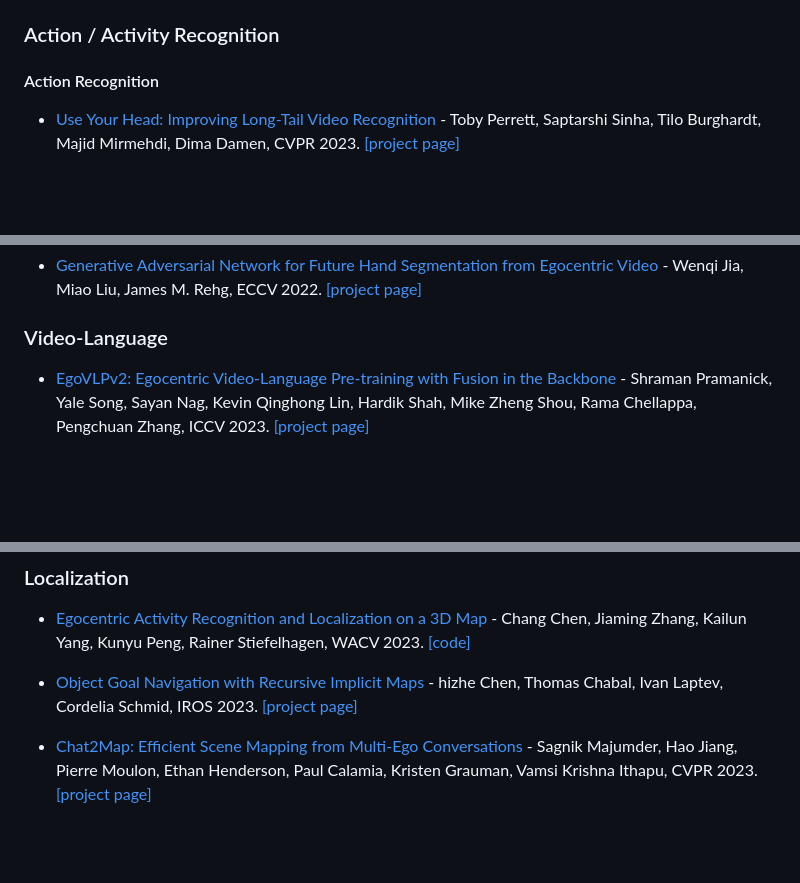
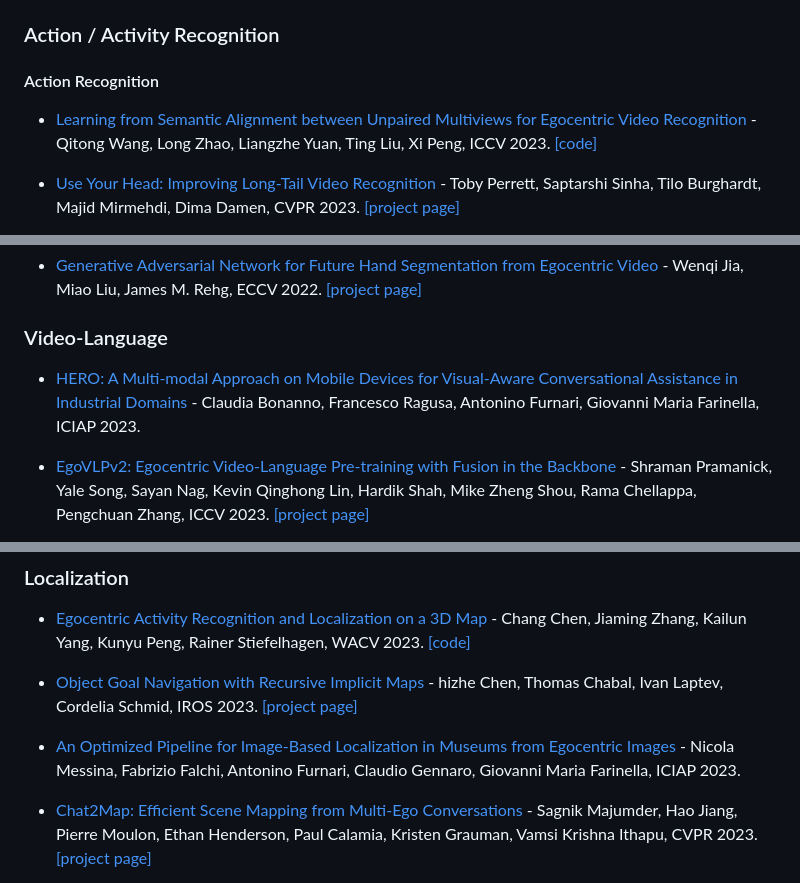
Before and after one commit to EgocentricVision/EgocentricVision, a Markdown page: README.md, 3 parts joined by grey strips. GitHub-like rendering; blank space fills up the shorter version.

```diff
--- a/README.md
+++ b/README.md
@@ -35,6 +35,8 @@ better view here -> https://egocentricvision.github.io/EgocentricVision/
 
 ### Action / Activity Recognition
 #### Action Recognition
+- [Learning from Semantic Alignment between Unpaired Multiviews for Egocentric Video Recognition](https://arxiv.org/abs/2308.11489) - Qitong Wang, Long Zhao, Liangzhe Yuan, Ting Liu, Xi Peng, ICCV 2023. [[code]](https://github.com/wqtwjt1996/SUM-L)
+
 - [Use Your Head: Improving Long-Tail Video Recognition](https://arxiv.org/abs/2304.01143) - Toby Perrett, Saptarshi Sinha, Tilo Burghardt, Majid Mirmehdi, Dima Damen, CVPR 2023. [[project page]](https://tobyperrett.github.io/lmr/)
 
 - [How Can Objects Help Action Recognition?](https://openaccess.thecvf.com/content/CVPR2023/html/Zhou_How_Can_Objects_Help_Action_Recognition_CVPR_2023_paper.html) - Xingyi Zhou, Anurag Arnab, Chen Sun, Cordelia Schmid, CVPR 2023. [[code]](https://github.com/google-research/scenic)
@@ -386,6 +407,8 @@ better view here -> https://egocentricvision.github.io/EgocentricVision/
 - [Generative Adversarial Network for Future Hand Segmentation from Egocentric Video](https://arxiv.org/abs/2203.11305) - Wenqi Jia, Miao Liu, James M. Rehg, ECCV 2022. [[project page]](https://vjwq.github.io/EgoGAN/)
 
 ### Video-Language
+- [HERO: A Multi-modal Approach on Mobile Devices for Visual-Aware Conversational Assistance in Industrial Domains](https://link.springer.com/chapter/10.1007/978-3-031-43148-7_36) - Claudia Bonanno, Francesco Ragusa, Antonino Furnari, Giovanni Maria Farinella, ICIAP 2023.
+
 - [EgoVLPv2: Egocentric Video-Language Pre-training with Fusion in the Backbone](https://arxiv.org/abs/2307.05463) - Shraman Pramanick, Yale Song, Sayan Nag, Kevin Qinghong Lin, Hardik Shah, Mike Zheng Shou, Rama Chellappa, Pengchuan Zhang, ICCV 2023. [[project page]](https://shramanpramanick.github.io/EgoVLPv2/)
 
 - [NaQ: Leveraging Narrations As Queries To Supervise Episodic Memory](https://openaccess.thecvf.com/content/CVPR2023/papers/Ramakrishnan_NaQ_Leveraging_Narrations_As_Queries_To_Supervise_Episodic_Memory_CVPR_2023_paper.pdf) - Santhosh Kumar Ramakrishnan, Ziad Al-Halah, Kristen Grauman, CVPR 2023. [[project page]](https://vision.cs.utexas.edu/projects/naq/)
@@ -450,6 +473,8 @@ better view here -> https://egocentricvision.github.io/EgocentricVision/
 
 - [Object Goal Navigation with Recursive Implicit Maps](https://arxiv.org/pdf/2308.05602.pdf) - hizhe Chen, Thomas Chabal, Ivan Laptev, Cordelia Schmid, IROS 2023. [[project page]](https://www.di.ens.fr/willow/research/onav_rim/)
 
+- [An Optimized Pipeline for Image-Based Localization in Museums from Egocentric Images](https://link.springer.com/chapter/10.1007/978-3-031-43148-7_43) - Nicola Messina, Fabrizio Falchi, Antonino Furnari, Claudio Gennaro, Giovanni Maria Farinella, ICIAP 2023.
+
 - [Chat2Map: Efficient Scene Mapping from Multi-Ego Conversations](https://openaccess.thecvf.com/content/CVPR2023/papers/Majumder_Chat2Map_Efficient_Scene_Mapping_From_Multi-Ego_Conversations_CVPR_2023_paper.pdf) - Sagnik Majumder, Hao Jiang, Pierre Moulon, Ethan Henderson, Paul Calamia, Kristen Grauman, Vamsi Krishna Ithapu, CVPR 2023. [[project page]](https://vision.cs.utexas.edu/projects/chat2map/)
 
 - [Egocentric Indoor Localization From Room Layouts and Image Outer Corners](https://openaccess.thecvf.com/content/ICCV2021W/EPIC/html/Chen_Egocentric_Indoor_Localization_From_Room_Layouts_and_Image_Outer_Corners_ICCVW_2021_paper.html) - Xiaowei Chen, Guoliang Fan, WICCV 2021.
```
Also changed, not shown: other parts of README.md (+21 -0 lines).
